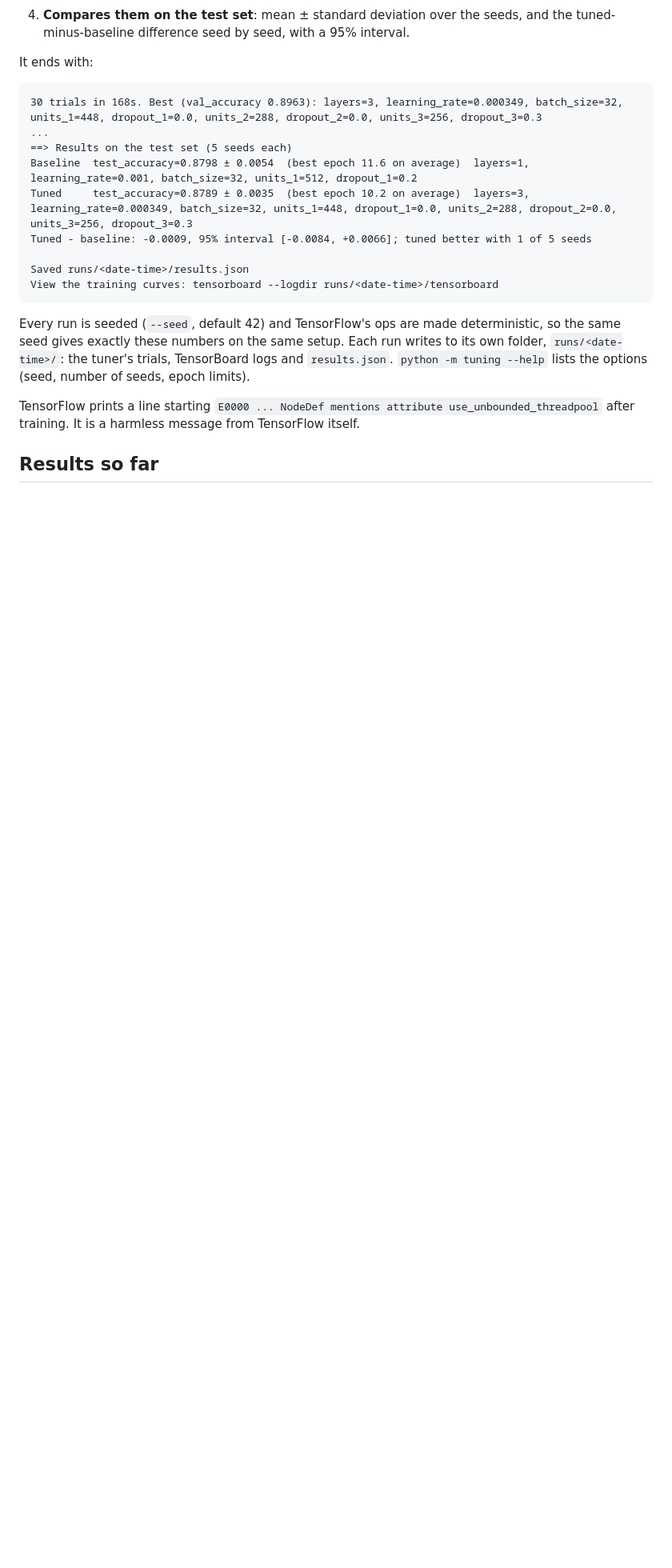
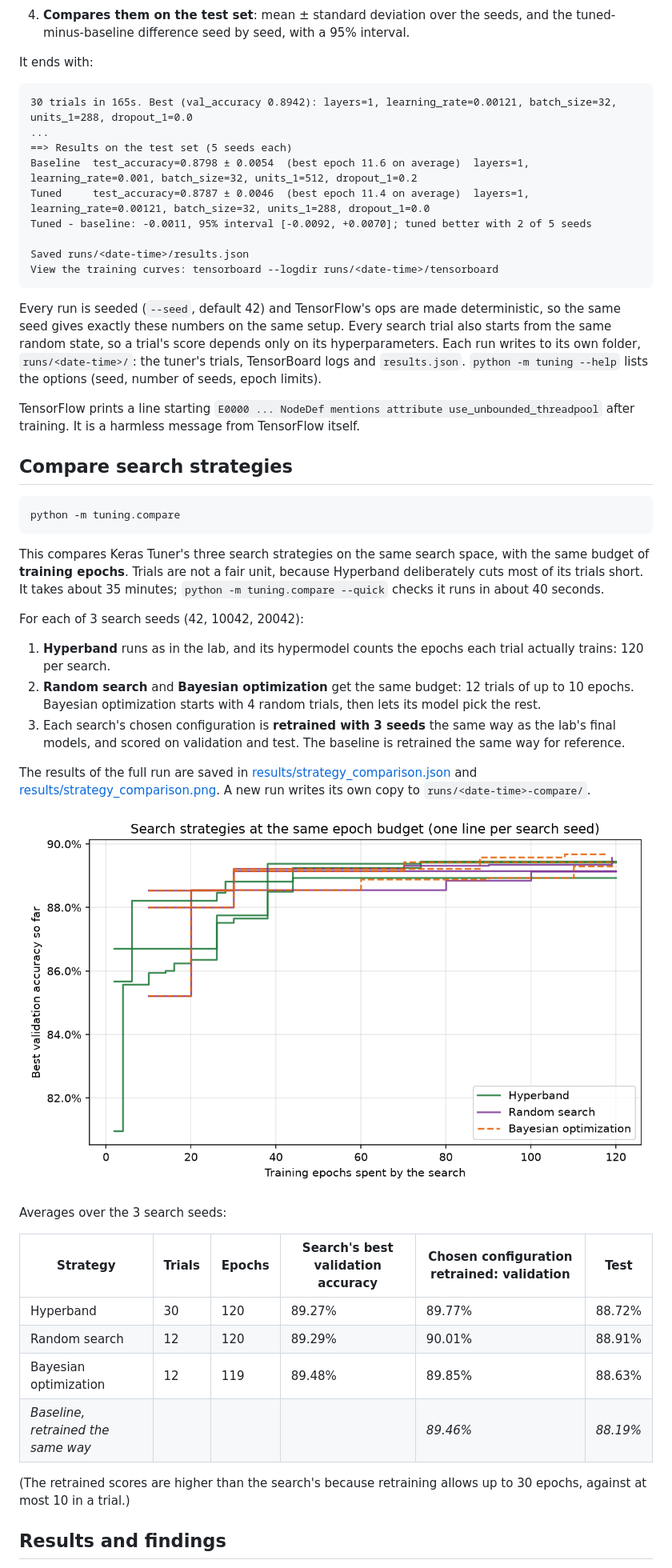
Before and after one commit to Srikarmk/MLOps-Lab5, a Markdown page: README.md, the part around one of its changes. Shown at 80% size. Rendered like a GitHub page; pictures changed too: results/strategy_comparison.png (added); blank space fills up the shorter version.

````diff
--- a/README.md
+++ b/README.md
@@ -66,19 +68,48 @@ What it does:
 It ends with:
 
 ```text
-30 trials in 168s. Best (val_accuracy 0.8963): layers=3, learning_rate=0.000349, batch_size=32, units_1=448, dropout_1=0.0, units_2=288, dropout_2=0.0, units_3=256, dropout_3=0.3
+30 trials in 165s. Best (val_accuracy 0.8942): layers=1, learning_rate=0.00121, batch_size=32, units_1=288, dropout_1=0.0
 ...
 ==> Results on the test set (5 seeds each)
 Baseline  test_accuracy=0.8798 ± 0.0054  (best epoch 11.6 on average)  layers=1, learning_rate=0.001, batch_size=32, units_1=512, dropout_1=0.2
-Tuned     test_accuracy=0.8789 ± 0.0035  (best epoch 10.2 on average)  layers=3, learning_rate=0.000349, batch_size=32, units_1=448, dropout_1=0.0, units_2=288, dropout_2=0.0, units_3=256, dropout_3=0.3
-Tuned - baseline: -0.0009, 95% interval [-0.0084, +0.0066]; tuned better with 1 of 5 seeds
+Tuned     test_accuracy=0.8787 ± 0.0046  (best epoch 11.4 on average)  layers=1, learning_rate=0.00121, batch_size=32, units_1=288, dropout_1=0.0
+Tuned - baseline: -0.0011, 95% interval [-0.0092, +0.0070]; tuned better with 2 of 5 seeds
 
 Saved runs/<date-time>/results.json
 View the training curves: tensorboard --logdir runs/<date-time>/tensorboard
 ```
 
-Every run is seeded (`--seed`, default 42) and TensorFlow's ops are made deterministic, so the same seed gives exactly these numbers on the same setup. Each run writes to its own folder, `runs/<date-time>/`: the tuner's trials, TensorBoard logs and `results.json`. `python -m tuning --help` lists the options (seed, number of seeds, epoch limits).
+Every run is seeded (`--seed`, default 42) and TensorFlow's ops are made deterministic, so the same seed gives exactly these numbers on the same setup. Every search trial also starts from the same random state, so a trial's score depends only on its hyperparameters. Each run writes to its own folder, `runs/<date-time>/`: the tuner's trials, TensorBoard logs and `results.json`. `python -m tuning --help` lists the options (seed, number of seeds, epoch limits).
 
 TensorFlow prints a line starting `E0000 ... NodeDef mentions attribute use_unbounded_threadpool` after training. It is a harmless message from TensorFlow itself.
 
-## Results so far
+## Compare search strategies
+
+```bash
+python -m tuning.compare
+```
+
+This compares Keras Tuner's three search strategies on the same search space, with the same budget of **training epochs**. Trials are not a fair unit, because Hyperband deliberately cuts most of its trials short. It takes about 35 minutes; `python -m tuning.compare --quick` checks it runs in about 40 seconds.
+
+For each of 3 search seeds (42, 10042, 20042):
+1. **Hyperband** runs as in the lab, and its hypermodel counts the epochs each trial actually trains: 120 per search.
+2. **Random search** and **Bayesian optimization** get the same budget: 12 trials of up to 10 epochs. Bayesian optimization starts with 4 random trials, then lets its model pick the rest.
+3. Each search's chosen configuration is **retrained with 3 seeds** the same way as the lab's final models, and scored on validation and test. The baseline is retrained the same way for reference.
+
+The results of the full run are saved in [results/strategy_comparison.json](results/strategy_comparison.json) and [results/strategy_comparison.png](results/strategy_comparison.png). A new run writes its own copy to `runs/<date-time>-compare/`.
+
+![Best validation accuracy so far against epochs spent, for each strategy and search seed](results/strategy_comparison.png)
+
+Averages over the 3 search seeds:
+
+| Strategy | Trials | Epochs | Search's best validation accuracy | Chosen configuration retrained: validation | Test |
+|---|---|---|---|---|---|
+| Hyperband | 30 | 120 | 89.27% | 89.77% | 88.72% |
+| Random search | 12 | 120 | 89.29% | 90.01% | 88.91% |
+| Bayesian optimization | 12 | 119 | 89.48% | 89.85% | 88.63% |
+| *Baseline, retrained the same way* | | | | *89.46%* | *88.19%* |
+
+(The retrained scores are higher than the search's because retraining allows up to 30 epochs, against at most 10 in a trial.)
+
+## Results and findings
+
````
Also changed, not shown: other parts of README.md (+21 -5 lines), 5 other files.
